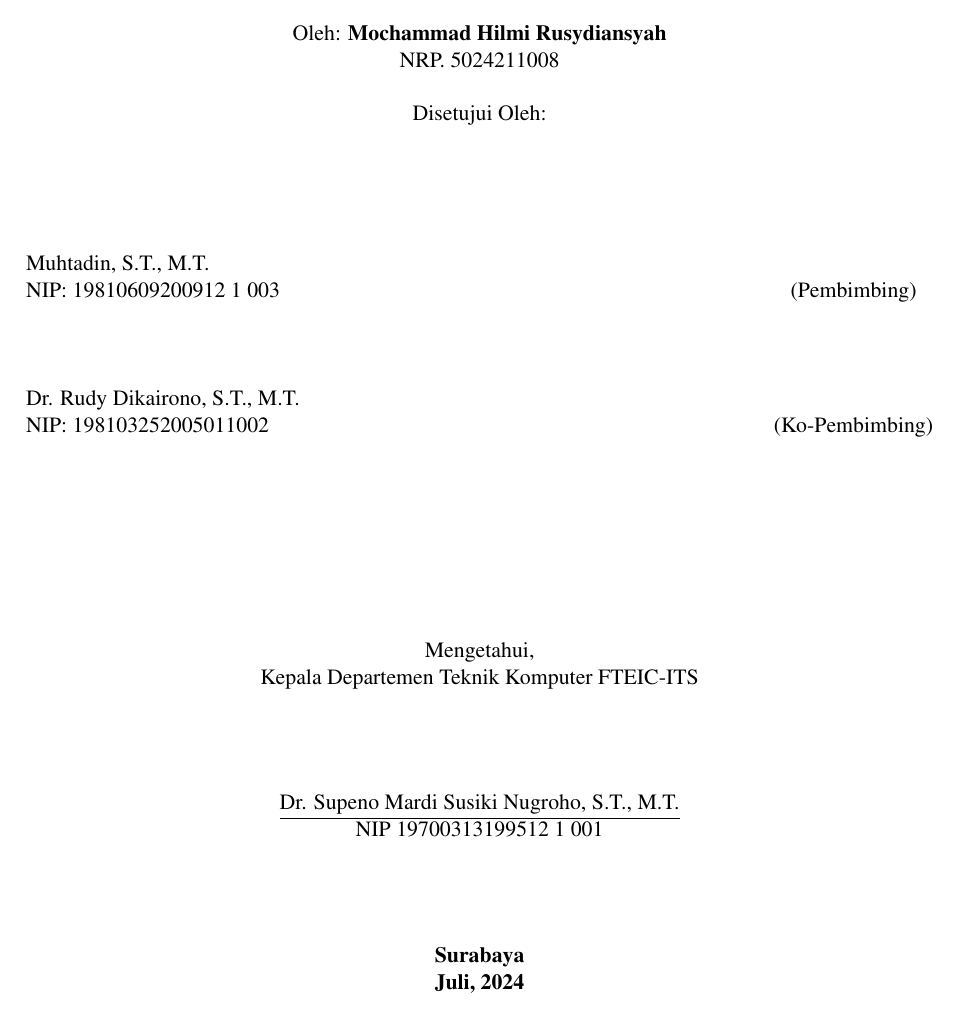
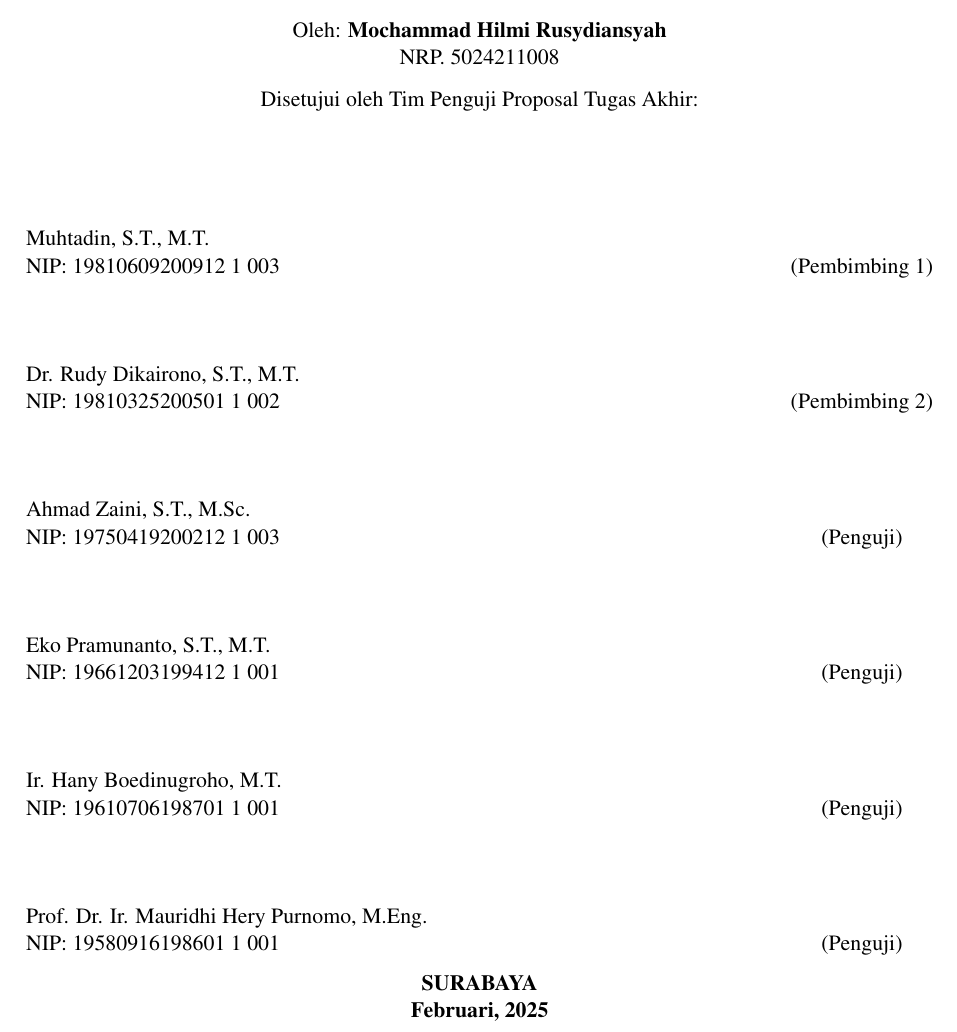
Before and after one commit to mhilmir/proposal_tugas_akhir, a LaTeX thesis (main.tex, which reads lainnya/lembar-pengesahan-v2.tex): part of page 3 of 30, cut so that both start at the same text. Compiled offline with pdfLaTeX.

Commit message:
revisi lembar pengesahan

```diff
--- /dev/null
+++ b/lainnya/lembar-pengesahan-v2.tex
@@ -0,0 +23,64 @@
+  Institut Teknologi Sepuluh Nopember
+\end{center}
+
+\begin{center}
+  % Ubah kalimat berikut dengan nama dan NRP mahasiswa
+  Oleh: \textbf{\name{}} \\
+  NRP. \nrp{}
+\end{center}
+
+\begin{center}
+  Disetujui oleh Tim Penguji Proposal Tugas Akhir:
+\end{center}
+
+\vspace{10ex}
+
+\begingroup
+% Menghilangkan padding
+\setlength{\tabcolsep}{0pt}
+
+\noindent
+\begin{tabularx}{\textwidth}{X c}
+  % Ubah kalimat-kalimat berikut dengan nama dan NIP dosen pembimbing pertama
+  Muhtadin, S.T., M.T.      &                 \\
+  NIP: 19810609200912 1 003    & (Pembimbing 1)    \\
+                                &                 \\
+                                &                 \\
+                                &                 \\
+  % Ubah kalimat-kalimat berikut dengan nama dan NIP dosen pembimbing kedua
+  Dr. Rudy Dikairono, S.T., M.T.      &                 \\
+  NIP: 19810325200501 1 002    & (Pembimbing 2)    \\
+                                &                 \\
+                                &                 \\
+                                &                 \\
+  % Ubah kalimat-kalimat berikut dengan nama dan NIP dosen pembimbing kedua
+  Ahmad Zaini, S.T., M.Sc. &                 \\
+  NIP: 19750419200212 1 003    & (Penguji) \\
+                                &                 \\
+                                &                 \\
+                                &                 \\
+   % Ubah kalimat-kalimat berikut dengan nama dan NIP dosen pembimbing kedua
+  Eko Pramunanto, S.T., M.T. &                 \\
+  NIP: 19661203199412 1 001    & (Penguji) \\
+                                &                 \\
+                                &                 \\
+                                &                 \\
+  % Ubah kalimat-kalimat berikut dengan nama dan NIP dosen pembimbing kedua
+  Ir. Hany Boedinugroho, M.T. &                 \\
+  NIP: 19610706198701 1 001    & (Penguji) \\
+                                &                 \\
+                                &                 \\
+                                &                 \\
+  % Ubah kalimat-kalimat berikut dengan nama dan NIP dosen pembimbing kedua
+  Prof. Dr. Ir. Mauridhi Hery Purnomo, M.Eng. &                 \\
+  NIP: 19580916198601 1 001    & (Penguji) \\
+\end{tabularx}
+\endgroup
+
+\vspace{\fill}
+
+\begin{center}
+  \textbf{SURABAYA} \\
+  \textbf{Februari, 2025}
+\end{center}
+\endgroup
```
Also changed, not shown: main.tex (+5 -1 lines), lainnya/lembar-pengesahan-v2.tex (22 more changed lines).
